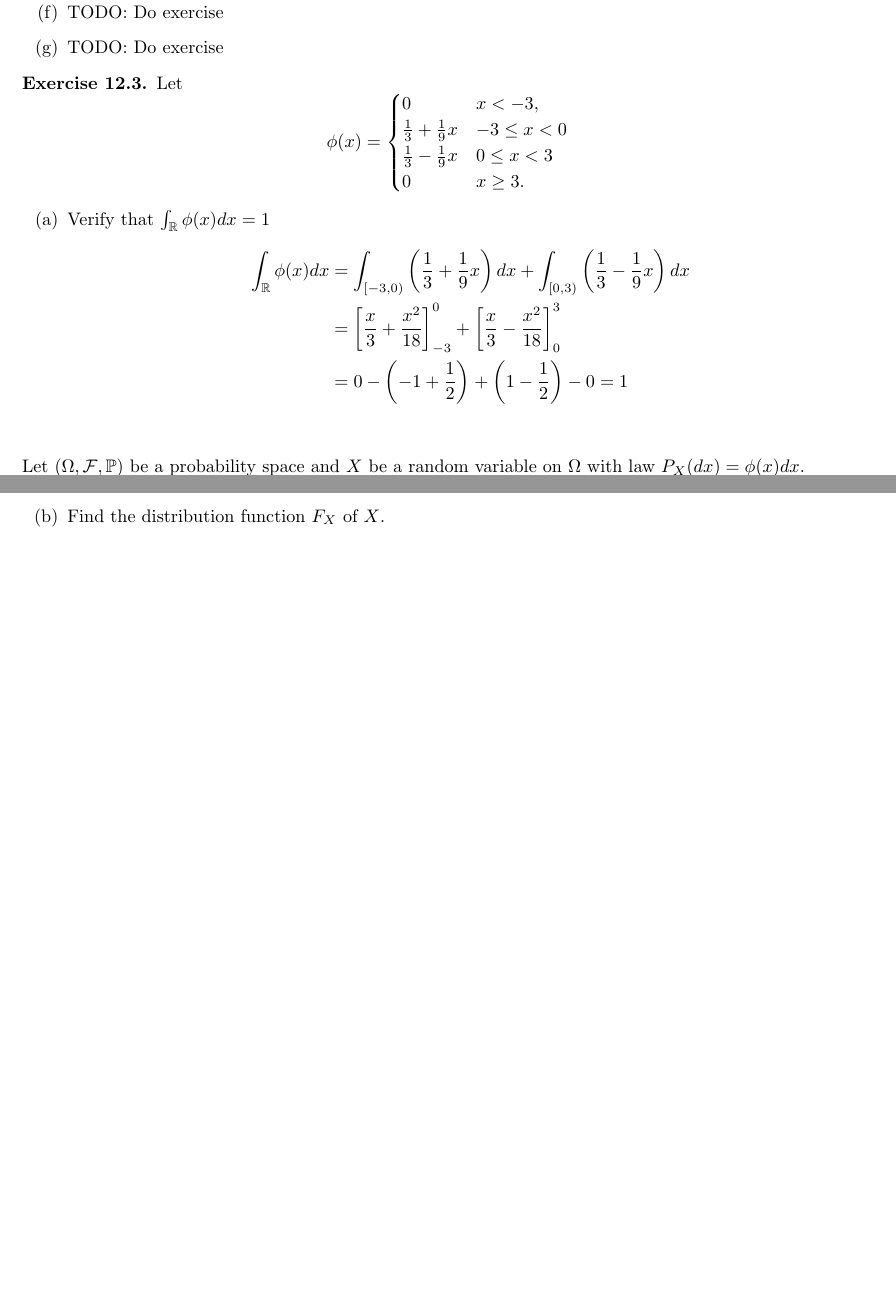
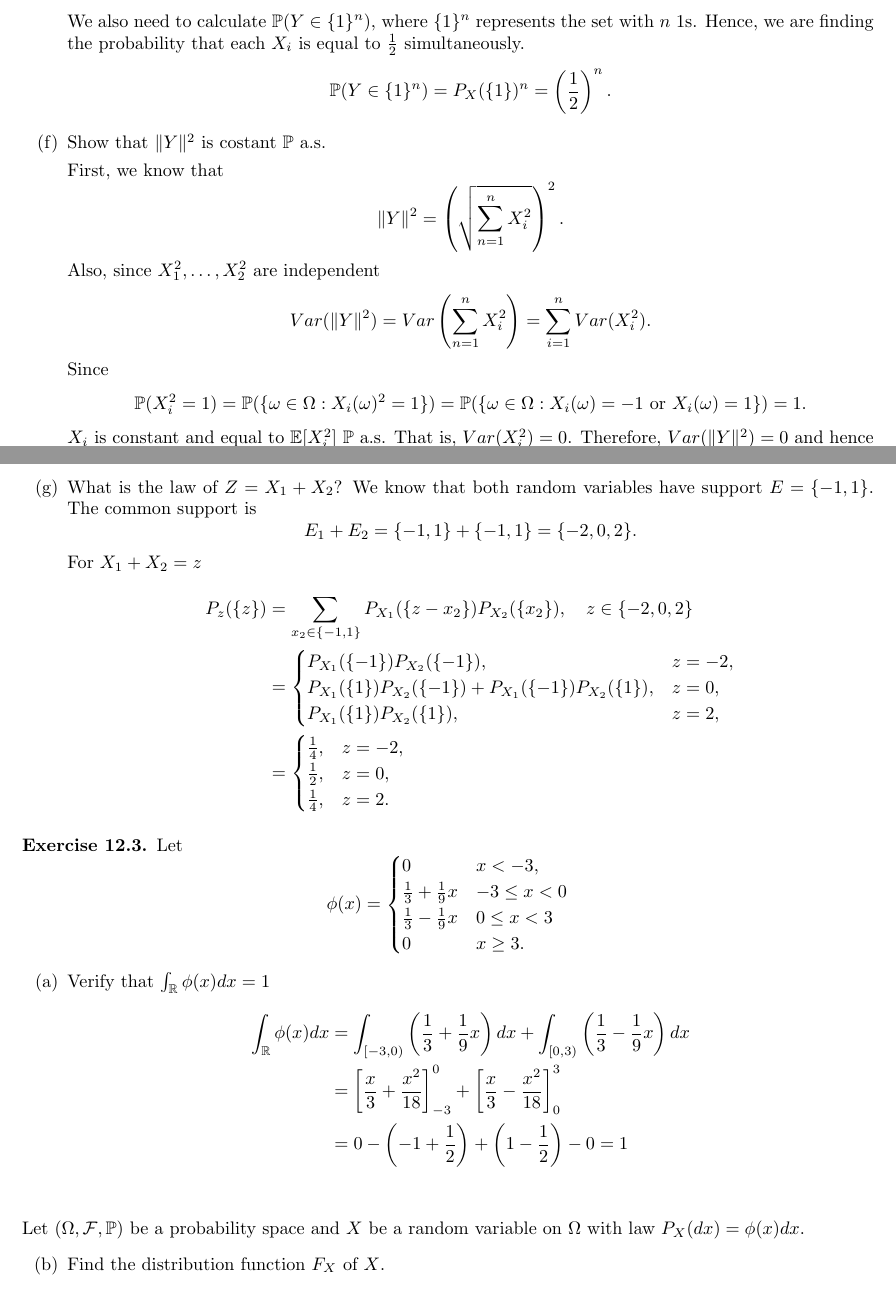
Before and after one commit to cambriadaniele/STA110, a LaTeX document (main.tex, which reads mock1/notes.tex): two parts of pages 30 and 31 of 33 before the commit and two parts of pages 30 and 31 of 34 after it, joined at a grey line, cut at the place of the change, the shorter picture padded with empty space. Compiled offline with pdfLaTeX.

Commit message:
Progress on mock exam 1/2

```diff
--- a/mock1/notes.tex
+++ b/mock1/notes.tex
@@ -181,13 +187,53 @@ Solve with the pdf of the mock exam on the side.
           on $\mathfrak{B}(\mathbb{R}) \otimes \ldots \otimes \mathfrak{B}(\mathbb{R}) $, cf.
           Prop. ~\ref{prop:11.1}
           \[
-          P_Y(A) = P_{Y_1}\otimes\ldots\otimesP_{Y_n}(A), \quad A \in
+          P_Y(A) = (P_{Y_1}\otimes\ldots\otimes P_{Y_n})(A), \quad A \in
           \mathfrak{B}(\mathbb{R}) \otimes \ldots \otimes \mathfrak{B}(\mathbb{R})
           .\]
+          We also need to calculate $\mathbb{P}(Y \in \{1\}^{n} ) $, where $\{1\}^{n} $ represents
+          the set with $n $ 1s. Hence, we are finding the probability that each $X_i $ is equal to
+          $\frac{1}{2} $ simultaneously.
+          \[
+          \mathbb{P}(Y \in \{1\}^{n}) = P_X(\{1\})^{n} = \left(\frac{1}{2}\right)^{n}
+          .\]
         \item
-          TODO: Do exercise
+          Show that $\|Y\|^2 $ is costant $\mathbb{P} $ a.s.
+
+          First, we know that
+          \[
+          \|Y\|^2 = \left( \sqrt{\sum_{n=1}^{n} X_{i}^2 } \right)^2
+          .\]
+          Also, since $X_1^2, \ldots, X_2^2 $ are independent
+          \[
+          Var(\|Y\|^2) = Var\left( \sum_{n=1}^{n} X_{i}^2  \right) = \sum_{i=1}^{n} Var(X_{i}^2)
+          .\]
+          Since
+          \[
+          \mathbb{P}(X_{i}^2=1) = \mathbb{P}(\{\omega \in \Omega: X_i(\omega)^2 = 1 \} )
+          = \mathbb{P}(\{\omega \in \Omega: X_i(\omega) = -1 \text{ or } X_i(\omega) = 1\} ) = 1
+          .\]
+          $X_i $ is constant and equal to $\mathbb{E}[X_{i}^2] $ $\mathbb{P} $ a.s. That is,
+          $Var(X_{i}^2) = 0$. Therefore, $Var(\|Y\|^2) = 0$ and hence $\|X\|^2 $ is constant $\mathbb{P} $ a.s.
         \item
-          TODO: Do exercise
+          What is the law of $Z = X_1 + X_2 $?
+          We know that both random variables have support $E = \{-1,1\}  $. The common support is
+          \[
+          E_1+E_2 = \{-1,1\} + \{-1,1\} = \{-2, 0, 2\}
+          .\]
+          For $X_1 + X_2 = z $
+          \begin{align*}
+          P_z(\{z\} ) &= \sum_{x_2 \in \{-1,1\} }^{} P_{X_1}(\{z-x_2\})P_{X_2}(\{x_2\} ), \quad z \in \{-2,0,2\} \\
+          &= \begin{cases}
+            P_{X_1}(\{-1\} )P_{X_2}(\{-1\} ), & z = -2, \\
+            P_{X_1}(\{1\} )P_{X_2}(\{-1\} ) + P_{X_1}(\{-1\} )P_{X_2}(\{1\} ), & z = 0, \\
+            P_{X_1}(\{1\} )P_{X_2}(\{1\} ), & z = 2,
+          \end{cases} \\
+          &= \begin{cases}
+            \frac{1}{4}, & z=-2,\\
+            \frac{1}{2}, & z=0,\\
+            \frac{1}{4}, & z=2.
+          \end{cases}
+          \end{align*}
     \end{enumerate}
 \end{exercise}
 
```
Also changed, not shown: main.pdf, mock1/notes.tex (10 more changed lines), 7 other files.
